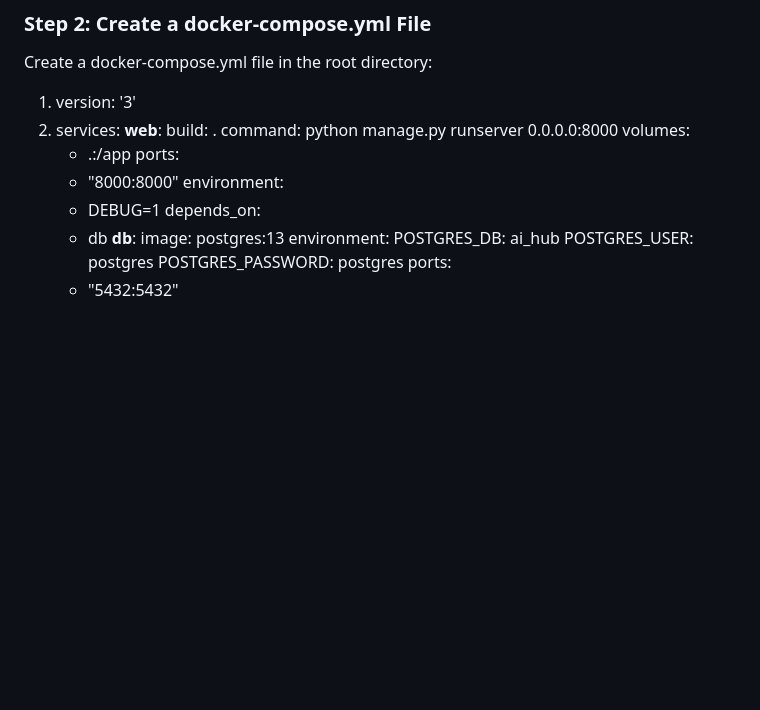
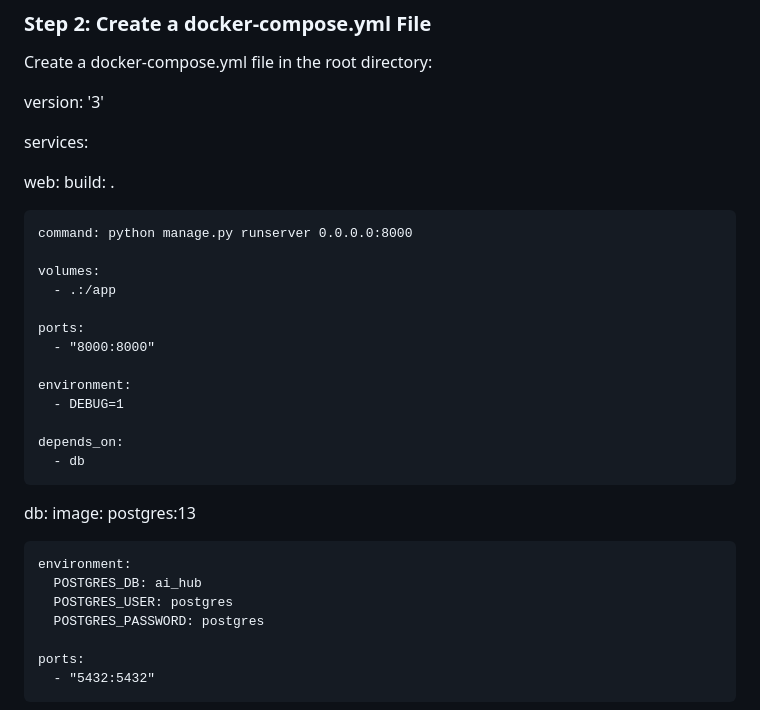
Before and after one commit to majidamunir/AI-Powered-Learning-Hub, a Markdown page: README.md, the part around the change. GitHub-like rendering; blank space fills up the shorter version.

```diff
--- a/README.md
+++ b/README.md
@@ -94,25 +94,35 @@ CMD ["python", "manage.py", "runserver", "0.0.0.0:8000"]
 ### Step 2: Create a docker-compose.yml File
 Create a docker-compose.yml file in the root directory:
 
-1. version: '3'
-2. services:
- **web**:
+version: '3'
+
+services:
+
+ web:
     build: .
+
     command: python manage.py runserver 0.0.0.0:8000
+
     volumes:
       - .:/app
+
     ports:
       - "8000:8000"
+
     environment:
       - DEBUG=1
+
     depends_on:
       - db
-  **db**:
+
+  db:
     image: postgres:13
+
     environment:
       POSTGRES_DB: ai_hub
       POSTGRES_USER: postgres
       POSTGRES_PASSWORD: postgres
+
     ports:
       - "5432:5432"
 
```
